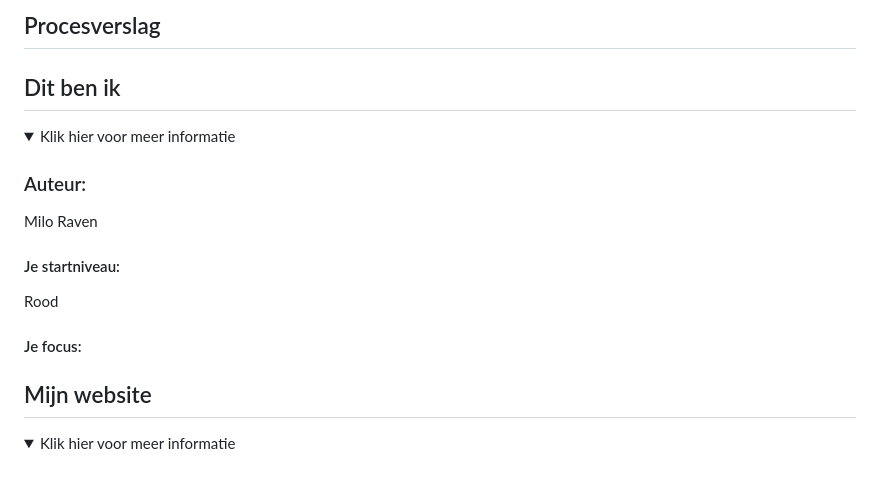
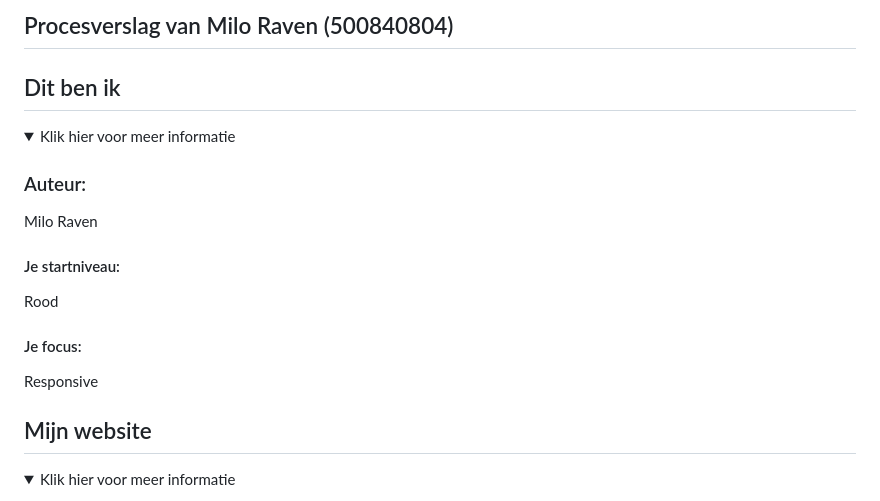
Before and after one commit to miloraven/FED, a Markdown page: README.md, the part around the change. Rendered like a GitHub page.

```diff
--- a/README.md
+++ b/README.md
@@ -1,4 +1,4 @@
-## Procesverslag
+## Procesverslag van Milo Raven (500840804)
 ## Dit ben ik
 
 <details open>
@@ -11,7 +11,7 @@
   Rood
 
   #### Je focus:
-
+  Responsive
 
 </details>
 
```
Also changed, not shown: readme-images/foto-van-milo.png (added).
